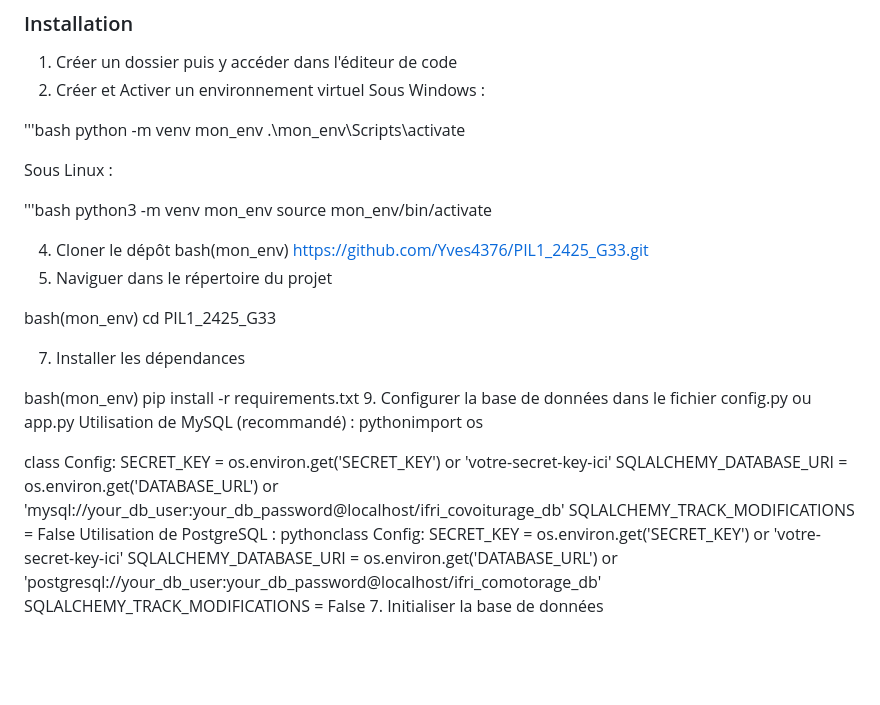
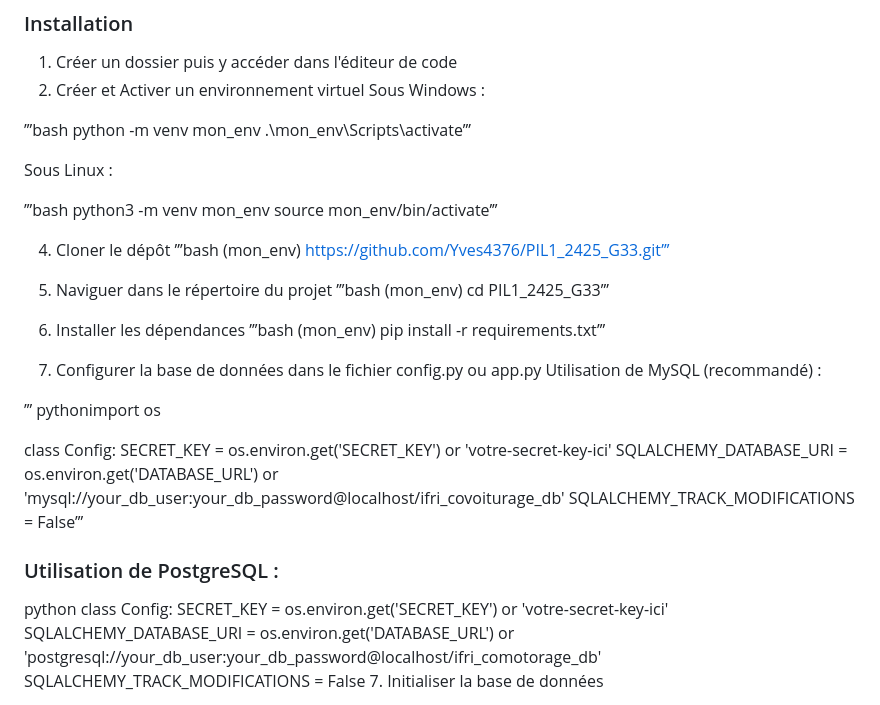
Before and after one commit to Yves4376/PIL1_2425_G33, a Markdown page: README.md, the part around the change. GitHub-like rendering; blank space fills up the shorter version.

```diff
--- a/README.md
+++ b/README.md
@@ -40,36 +40,42 @@ Autres dépendances listées dans requirements.txt
 2. Créer et Activer un environnement virtuel
 Sous Windows :
 
-'''bash
+’’’bash
  python -m venv mon_env
-.\mon_env\Scripts\activate
+.\mon_env\Scripts\activate’’’
 
 Sous Linux :
 
-'''bash
+’’’bash
 python3 -m venv mon_env
-source mon_env/bin/activate
+source mon_env/bin/activate’’’
 
 4. Cloner le dépôt
-bash(mon_env) https://github.com/Yves4376/PIL1_2425_G33.git
+’’’bash
+(mon_env) https://github.com/Yves4376/PIL1_2425_G33.git’’’
 5. Naviguer dans le répertoire du projet
-
-bash(mon_env) cd PIL1_2425_G33
+’’’bash
+(mon_env) cd PIL1_2425_G33’’’
 
 7. Installer les dépendances
-
-bash(mon_env) pip install -r requirements.txt
+ ’’’bash
+(mon_env) pip install -r requirements.txt’’’
 9. Configurer la base de données dans le fichier config.py ou app.py
 Utilisation de MySQL (recommandé) :
+
+’’’
 pythonimport os
 
 class Config:
     SECRET_KEY = os.environ.get('SECRET_KEY') or 'votre-secret-key-ici'
     SQLALCHEMY_DATABASE_URI = os.environ.get('DATABASE_URL') or \
         'mysql://your_db_user:your_db_password@localhost/ifri_covoiturage_db'
-    SQLALCHEMY_TRACK_MODIFICATIONS = False
-Utilisation de PostgreSQL :
-pythonclass Config:
+    SQLALCHEMY_TRACK_MODIFICATIONS = False’’’
+
+
+### Utilisation de PostgreSQL :
+python
+class Config:
     SECRET_KEY = os.environ.get('SECRET_KEY') or 'votre-secret-key-ici'
     SQLALCHEMY_DATABASE_URI = os.environ.get('DATABASE_URL') or \
         'postgresql://your_db_user:your_db_password@localhost/ifri_comotorage_db'
```
